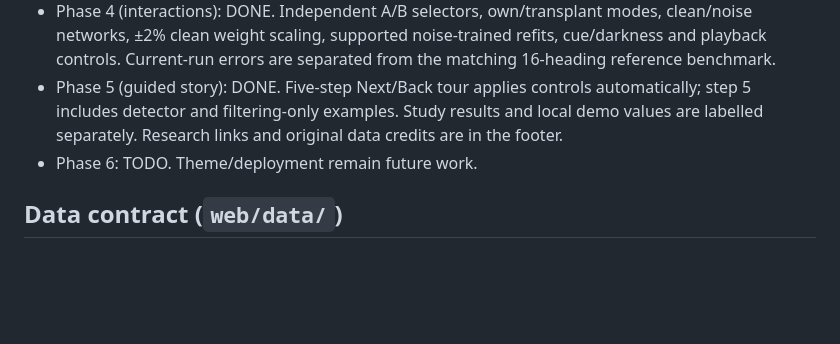
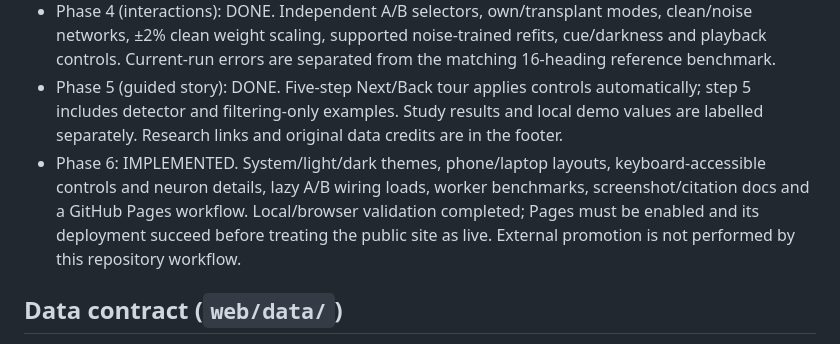
Before and after one commit to donti507/connectometwin, a Markdown page: connectometwin/docs/ROADMAP.md, the part around the change. Rendered like a GitHub page; blank space fills up the shorter version.

```diff
--- a/connectometwin/docs/ROADMAP.md
+++ b/connectometwin/docs/ROADMAP.md
@@ -10,7 +10,7 @@ One static web page (`web/index.html`, vanilla JS + Canvas, no build step) hoste
 - Phase 3 (visualization): DONE. Static Canvas explorer in `web/index.html`, with family rings, connection/diff layers, live EPG activity, heading dial and error trace. Browser reference gate in `web/self-check.html`.
 - Phase 4 (interactions): DONE. Independent A/B selectors, own/transplant modes, clean/noise networks, ±2% clean weight scaling, supported noise-trained refits, cue/darkness and playback controls. Current-run errors are separated from the matching 16-heading reference benchmark.
 - Phase 5 (guided story): DONE. Five-step Next/Back tour applies controls automatically; step 5 includes detector and filtering-only examples. Study results and local demo values are labelled separately. Research links and original data credits are in the footer.
-- Phase 6: TODO. Theme/deployment remain future work.
+- Phase 6: IMPLEMENTED. System/light/dark themes, phone/laptop layouts, keyboard-accessible controls and neuron details, lazy A/B wiring loads, worker benchmarks, screenshot/citation docs and a GitHub Pages workflow. Local/browser validation completed; Pages must be enabled and its deployment succeed before treating the public site as live. External promotion is not performed by this repository workflow.
 
 ## Data contract (`web/data/`)
 - `index.json`: versions, display names, model equations, base fly for same-fly variants.
```
Also changed, not shown: README.md (added, +74 -0 lines), connectometwin/README.md (+47 -3 lines), connectometwin/docs/images/explorer.png (added), 11 other files.
